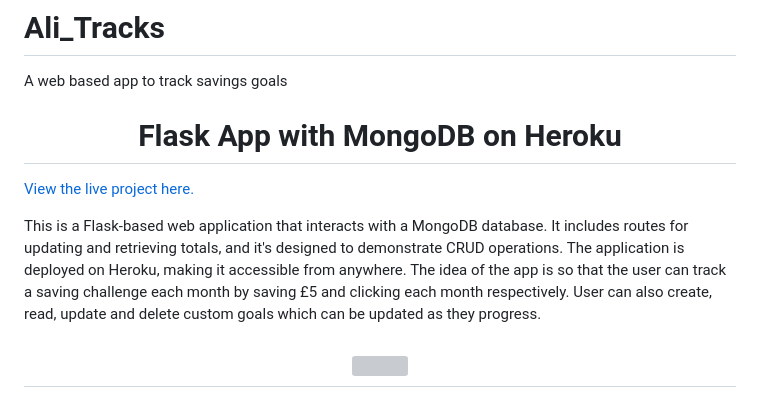
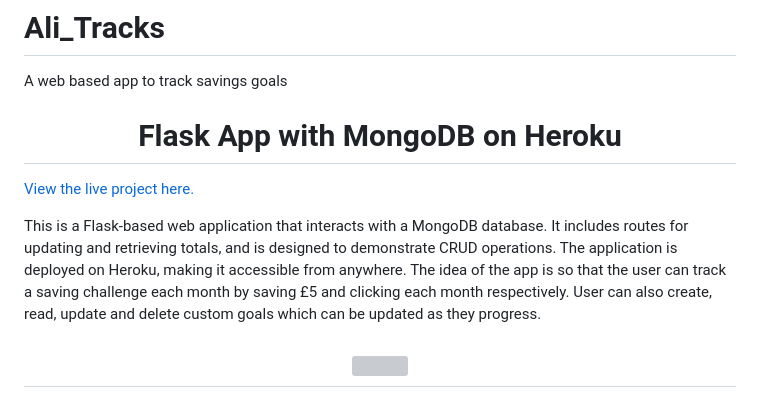
Before and after one commit to MitchDuke/Ali_Tracks, a Markdown page: README.md, the part around the change. GitHub-like rendering; grey boxes are pictures that could not be loaded.

```diff
--- a/README.md
+++ b/README.md
@@ -4,7 +4,7 @@ A web based app to track savings goals
 
 [View the live project here.](https://ali-tracks-55fe74203334.herokuapp.com/)
 
-This is a Flask-based web application that interacts with a MongoDB database. It includes routes for updating and retrieving totals, and it's designed to demonstrate CRUD operations. The application is deployed on Heroku, making it accessible from anywhere. The idea of the app is so that the user can track a saving challenge each month by saving £5 and clicking each month respectively. User can also create, read, update and delete custom goals which can be updated as they progress.
+This is a Flask-based web application that interacts with a MongoDB database. It includes routes for updating and retrieving totals, and is designed to demonstrate CRUD operations. The application is deployed on Heroku, making it accessible from anywhere. The idea of the app is so that the user can track a saving challenge each month by saving £5 and clicking each month respectively. User can also create, read, update and delete custom goals which can be updated as they progress.
 
 <h2 align="center"><img src="./static/assets/images/main_capture_tiled.PNG"></h2>
 
```
